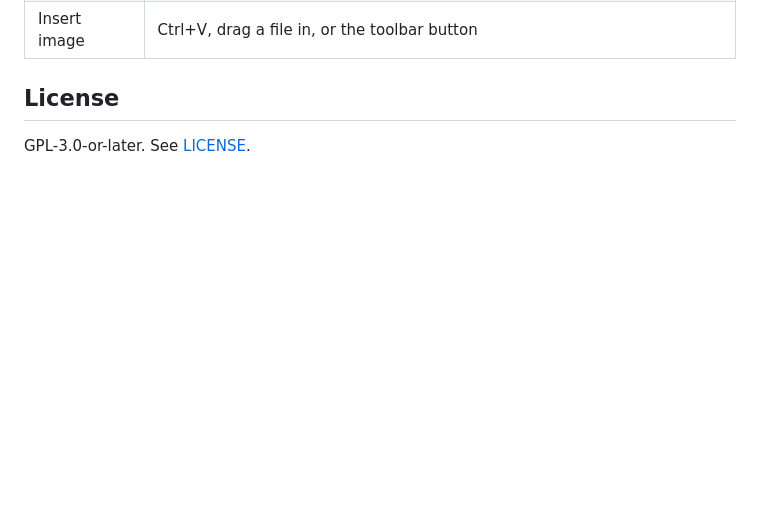
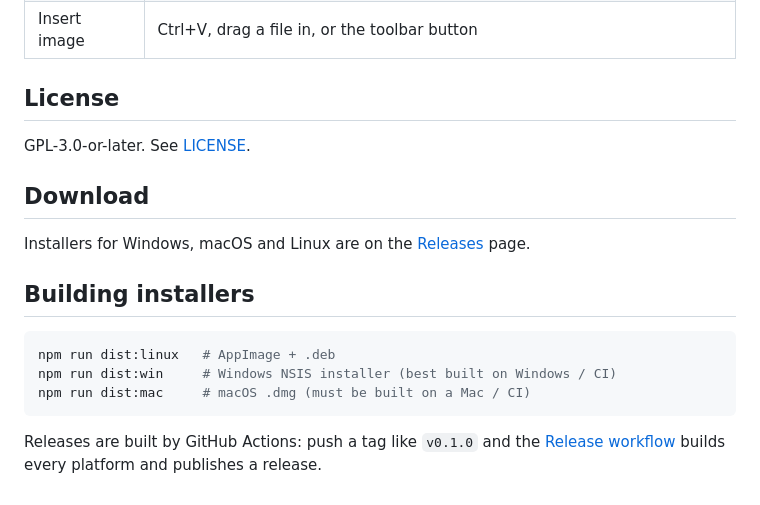
Before and after one commit to yaroslavyushchenko/inkboard, a Markdown page: README.md, the part around the change. GitHub-like rendering; blank space fills up the shorter version.

````diff
--- a/README.md
+++ b/README.md
@@ -43,3 +43,18 @@ npm run build
 ## License
 
 GPL-3.0-or-later. See [LICENSE](LICENSE).
+
+## Download
+
+Installers for Windows, macOS and Linux are on the [Releases](https://github.com/yaroslavyushchenko/inkboard/releases) page.
+
+## Building installers
+
+```bash
+npm run dist:linux   # AppImage + .deb
+npm run dist:win     # Windows NSIS installer (best built on Windows / CI)
+npm run dist:mac     # macOS .dmg (must be built on a Mac / CI)
+```
+
+Releases are built by GitHub Actions: push a tag like `v0.1.0` and the
+[Release workflow](.github/workflows/release.yml) builds every platform and publishes a release.
````
Also changed, not shown: .github/release-notes.md (added, +20 -0 lines), build/icon.png (added), 5 other files.
